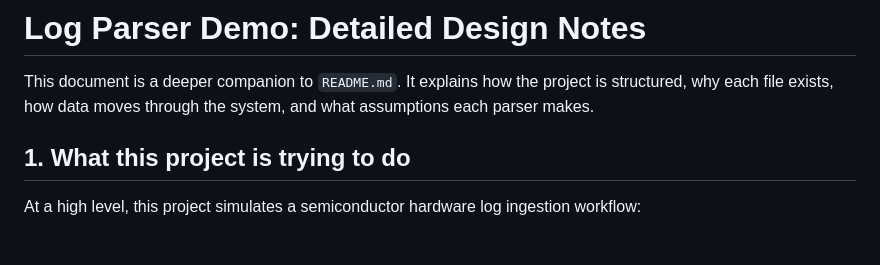
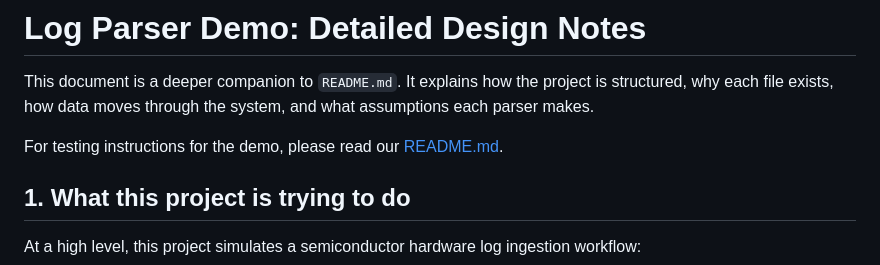
Before and after one commit to yangyi-zhu/aisgmicron-parser-demo, a Markdown page: design_notes.md, the part around the change. GitHub-like rendering; blank space fills up the shorter version.

```diff
--- a/docs.md
+++ b/design_notes.md
@@ -1,6 +1,8 @@
 # Log Parser Demo: Detailed Design Notes
 
 This document is a deeper companion to `README.md`. It explains how the project is structured, why each file exists, how data moves through the system, and what assumptions each parser makes.
+
+For testing instructions for the demo, please read our [README.md](./README.md).
 
 ## 1. What this project is trying to do
 
```
